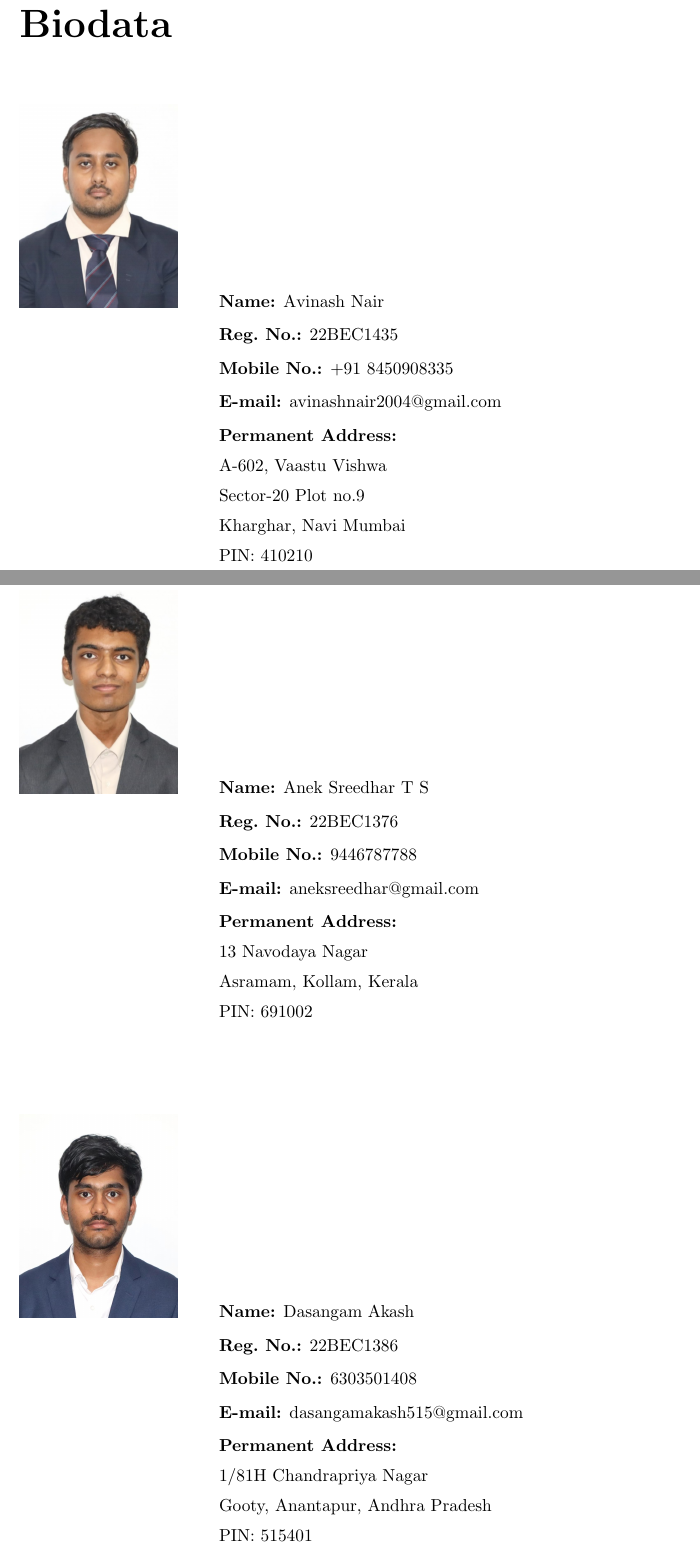
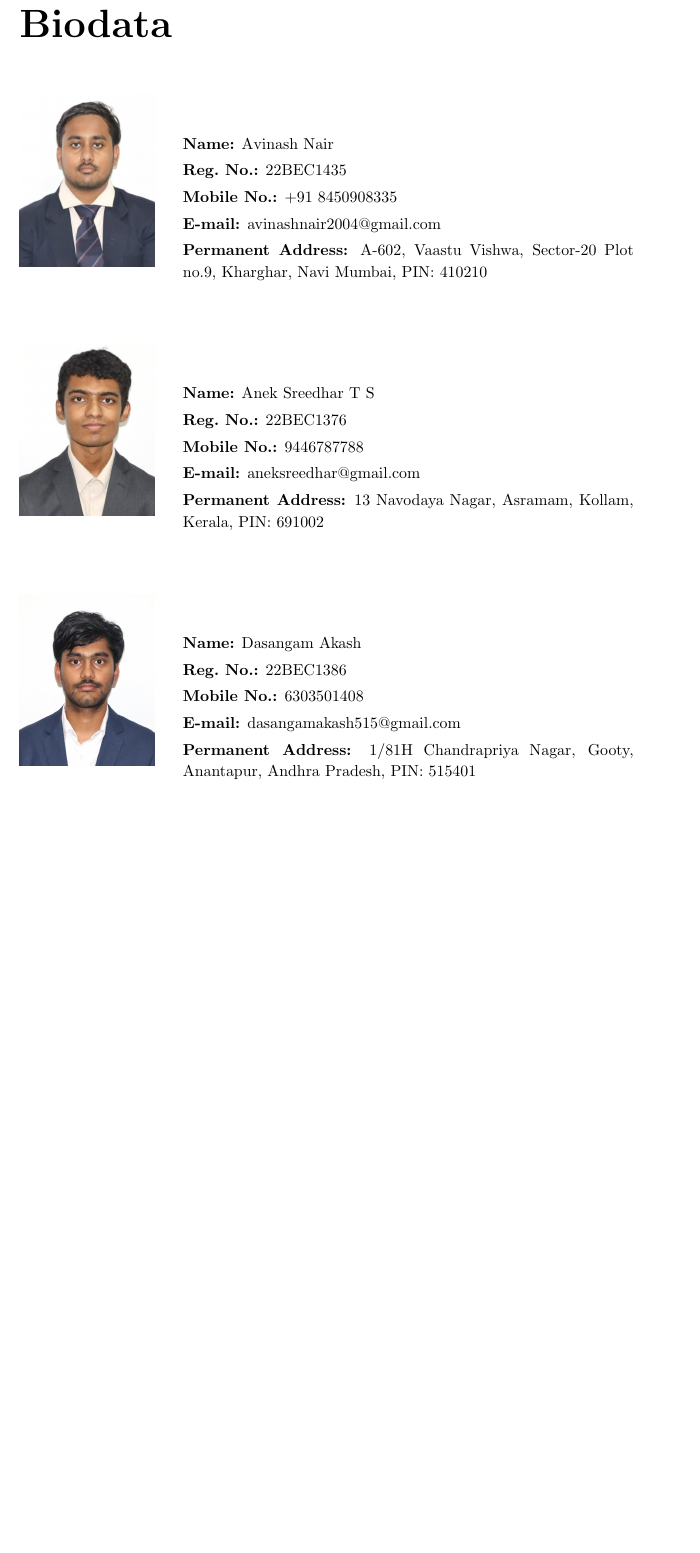
Before and after one commit to probablyanek/FYP_Report, a LaTeX thesis (Report/main.tex, which reads Report/Biodata.tex): two parts of pages 39 and 40 of 40 before the commit and part of page 39 of 39 after it, the two joined at a grey line, cut so that both start at the same text, the shorter picture padded with empty space. Compiled offline with pdfLaTeX.

Commit message:
Fixed biodata

```diff
--- a/Report/Biodata.tex
+++ b/Report/Biodata.tex
@@ -6,61 +6,50 @@
 \chapter*{Biodata}
 \thispagestyle{plain}
 
+\small
+
 %% --- Avinash Nair ---
-
-\medskip
 \noindent
-\begin{tabular}{@{}p{4cm} p{10cm}@{}}
-\includegraphics[width=3.5cm,height=4.5cm]{Figures/author1.png} &
-  \begin{minipage}[t]{10cm}
-    \textbf{Name:} Avinash Nair \\[0.5em]
-    \textbf{Reg.\ No.:} 22BEC1435 \\[0.5em]
-    \textbf{Mobile No.:} +91 8450908335 \\[0.5em]
-    \textbf{E-mail:} avinashnair2004@gmail.com \\[0.5em]
-    \textbf{Permanent Address:} \\[0.3em]
-    A-602, Vaastu Vishwa \\[0.3em]
-    Sector-20 Plot no.9 \\[0.3em]
-    Kharghar, Navi Mumbai \\[0.3em]
-    PIN: 410210 \\
-  \end{minipage} \\[1em]
+\begin{tabular}{@{}m{3.2cm} m{10cm}@{}}
+\includegraphics[width=3cm,height=3.8cm]{Figures/author1.png} &
+  \begin{minipage}[c]{10cm}
+    \textbf{Name:} Avinash Nair \\[0.3em]
+    \textbf{Reg.\ No.:} 22BEC1435 \\[0.3em]
+    \textbf{Mobile No.:} +91 8450908335 \\[0.3em]
+    \textbf{E-mail:} avinashnair2004@gmail.com \\[0.3em]
+    \textbf{Permanent Address:}
+    A-602, Vaastu Vishwa, Sector-20 Plot no.9, Kharghar, Navi Mumbai, PIN: 410210 \\
+  \end{minipage} \\
 \end{tabular}
 
-\vspace{1.2cm}
+\vspace{0.8cm}
 
 %% --- Anek Sreedhar T S ---
-
-\medskip
 \noindent
-\begin{tabular}{@{}p{4cm} p{10cm}@{}}
-\includegraphics[width=3.5cm,height=4.5cm]{Figures/author2.png} &
-  \begin{minipage}[t]{10cm}
-    \textbf{Name:} Anek Sreedhar T S \\[0.5em]
-    \textbf{Reg.\ No.:} 22BEC1376 \\[0.5em]
-    \textbf{Mobile No.:} 9446787788 \\[0.5em]
-    \textbf{E-mail:} aneksreedhar@gmail.com \\[0.5em]
-    \textbf{Permanent Address:} \\[0.3em]
-    13 Navodaya Nagar \\[0.3em]
-    Asramam, Kollam, Kerala \\[0.3em]
-    PIN: 691002 \\
-  \end{minipage} \\[1em]
+\begin{tabular}{@{}m{3.2cm} m{10cm}@{}}
+\includegraphics[width=3cm,height=3.8cm]{Figures/author2.png} &
+  \begin{minipage}[c]{10cm}
+    \textbf{Name:} Anek Sreedhar T S \\[0.3em]
+    \textbf{Reg.\ No.:} 22BEC1376 \\[0.3em]
+    \textbf{Mobile No.:} 9446787788 \\[0.3em]
+    \textbf{E-mail:} aneksreedhar@gmail.com \\[0.3em]
+    \textbf{Permanent Address:}
+    13 Navodaya Nagar, Asramam, Kollam, Kerala, PIN: 691002 \\
+  \end{minipage} \\
 \end{tabular}
 
-\vspace{1.2cm}
+\vspace{0.8cm}
 
 %% --- Dasangam Akash ---
-
-\medskip
 \noindent
-\begin{tabular}{@{}p{4cm} p{10cm}@{}}
-\includegraphics[width=3.5cm,height=4.5cm]{Figures/author3.jpeg} &
-  \begin{minipage}[t]{10cm}
-    \textbf{Name:} Dasangam Akash \\[0.5em]
-    \textbf{Reg.\ No.:} 22BEC1386 \\[0.5em]
-    \textbf{Mobile No.:} 6303501408 \\[0.5em]
-    \textbf{E-mail:} dasangamakash515@gmail.com \\[0.5em]
-    \textbf{Permanent Address:} \\[0.3em]
-    1/81H Chandrapriya Nagar \\[0.3em]
-    Gooty, Anantapur, Andhra Pradesh \\[0.3em]
-    PIN: 515401 \\
-  \end{minipage} \\[1em]
+\begin{tabular}{@{}m{3.2cm} m{10cm}@{}}
+\includegraphics[width=3cm,height=3.8cm]{Figures/author3.jpeg} &
+  \begin{minipage}[c]{10cm}
+    \textbf{Name:} Dasangam Akash \\[0.3em]
+    \textbf{Reg.\ No.:} 22BEC1386 \\[0.3em]
+    \textbf{Mobile No.:} 6303501408 \\[0.3em]
+    \textbf{E-mail:} dasangamakash515@gmail.com \\[0.3em]
+    \textbf{Permanent Address:}
+    1/81H Chandrapriya Nagar, Gooty, Anantapur, Andhra Pradesh, PIN: 515401 \\
+  \end{minipage} \\
 \end{tabular}
```
Also changed, not shown: 1 other file.
